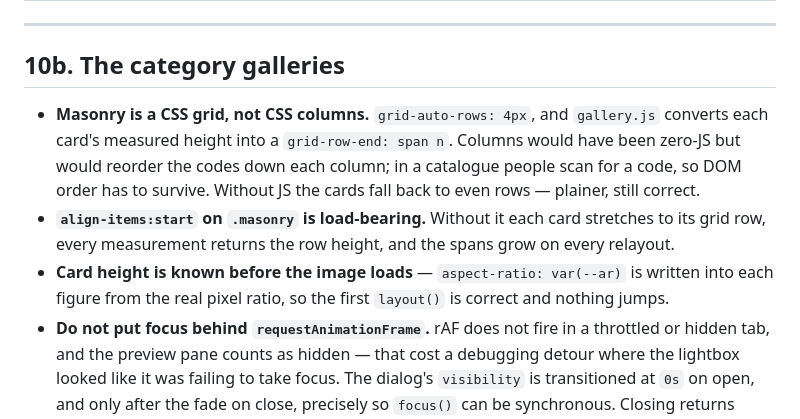
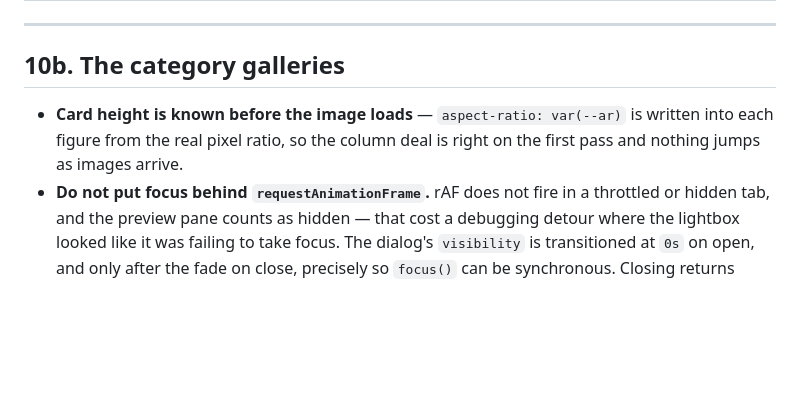
Before and after one commit to millisheth1104/asiatic-surfaces, a Markdown page: memory.md, the part around the change. Drawn GitHub-style; blank space fills up the shorter version.

Commit message:
Drop the stale grid-masonry note from memory.md

```diff
--- a/memory.md
+++ b/memory.md
@@ -315,15 +315,9 @@ tile caption 7.62:1; no horizontal overflow and no squeezed copy at 320/375/430/
 
 ## 10b. The category galleries
 
-- **Masonry is a CSS grid, not CSS columns.** `grid-auto-rows: 4px`, and `gallery.js`
-  converts each card's measured height into a `grid-row-end: span n`. Columns would have been
-  zero-JS but would reorder the codes down each column; in a catalogue people scan for a code,
-  so DOM order has to survive. Without JS the cards fall back to even rows — plainer, still
-  correct.
-- **`align-items:start` on `.masonry` is load-bearing.** Without it each card stretches to its
-  grid row, every measurement returns the row height, and the spans grow on every relayout.
 - **Card height is known before the image loads** — `aspect-ratio: var(--ar)` is written into
-  each figure from the real pixel ratio, so the first `layout()` is correct and nothing jumps.
+  each figure from the real pixel ratio, so the column deal is right on the first pass and
+  nothing jumps as images arrive.
 - **Do not put focus behind `requestAnimationFrame`.** rAF does not fire in a throttled or
   hidden tab, and the preview pane counts as hidden — that cost a debugging detour where the
   lightbox looked like it was failing to take focus. The dialog's `visibility` is transitioned
```
